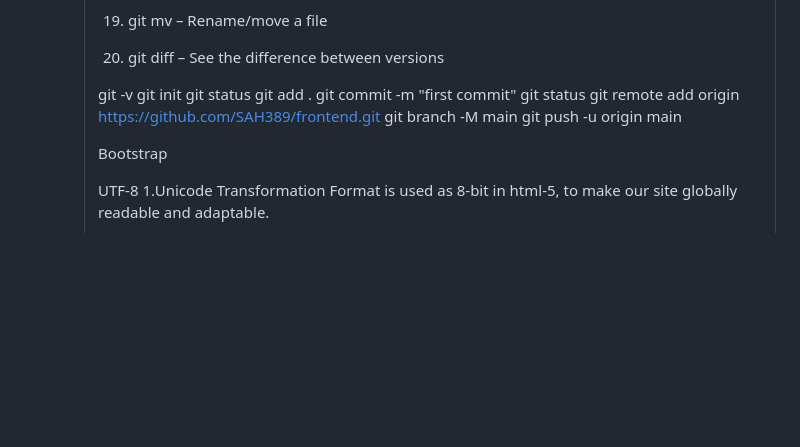
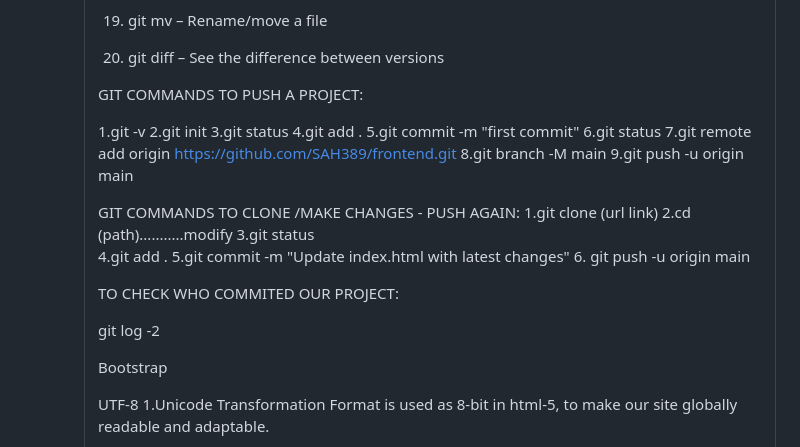
Before and after one commit to SAH389/frontend, a Markdown page: Notes.md, the part around the change. GitHub-like rendering; blank space fills up the shorter version.

```diff
--- a/Notes.md
+++ b/Notes.md
@@ -303,15 +303,29 @@ used daily in real project commands
 
 20. git diff – See the difference between versions
 
-git -v
-git init
-git status
-git add .
-git commit -m "first commit"
-git status
-git remote add origin https://github.com/SAH389/frontend.git
-git branch -M main
-git push -u origin main
+GIT COMMANDS TO PUSH A PROJECT:
+
+1.git -v
+2.git init
+3.git status
+4.git add .
+5.git commit -m "first commit"
+6.git status
+7.git remote add origin https://github.com/SAH389/frontend.git
+8.git branch -M main
+9.git push -u origin main
+
+GIT COMMANDS TO CLONE /MAKE CHANGES - PUSH AGAIN:
+1.git clone (url link)
+2.cd (path)...........modify
+3.git status
+4.git add .
+5.git commit -m "Update index.html with latest changes"
+6. git push -u origin main
+
+TO CHECK WHO COMMITED OUR PROJECT:
+
+git log -2
 
 
 Bootstrap
```
